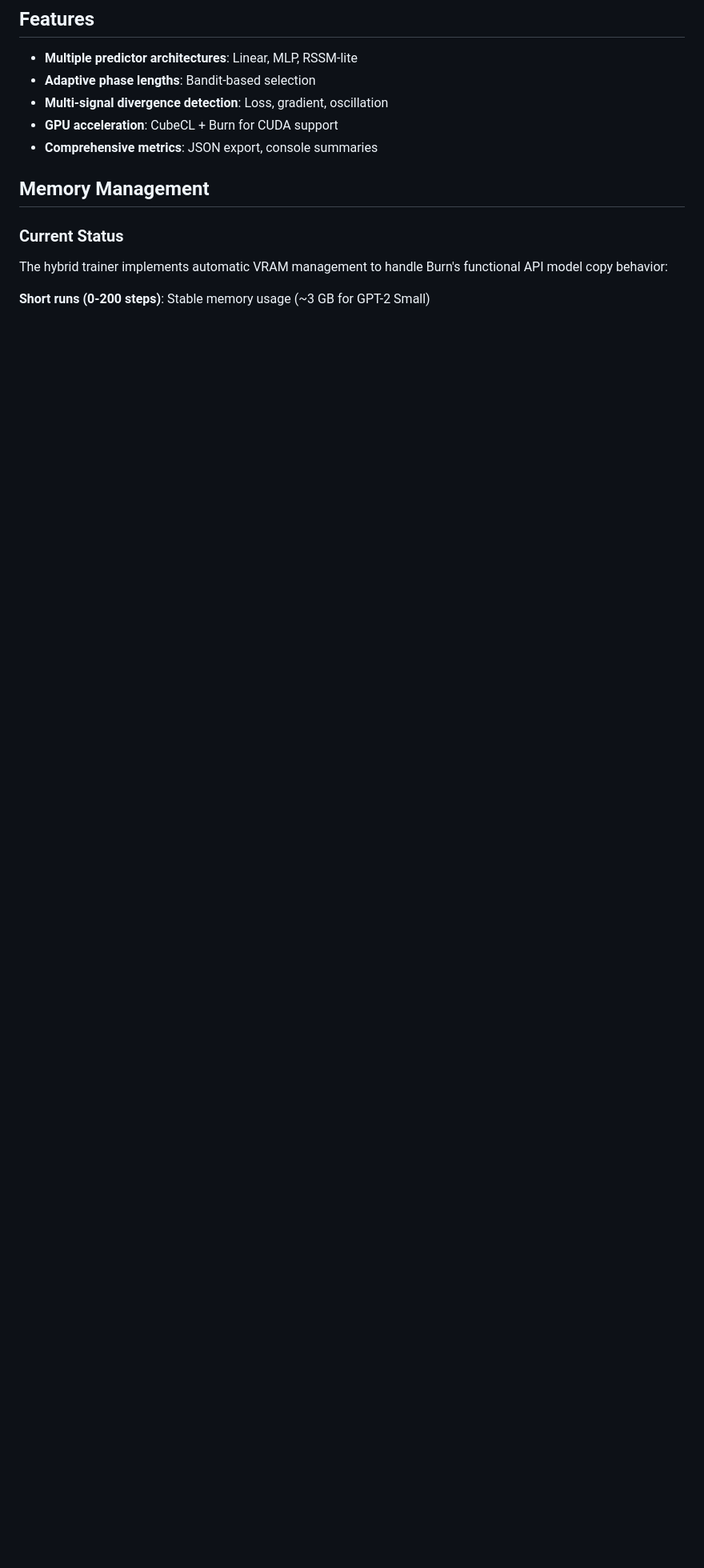
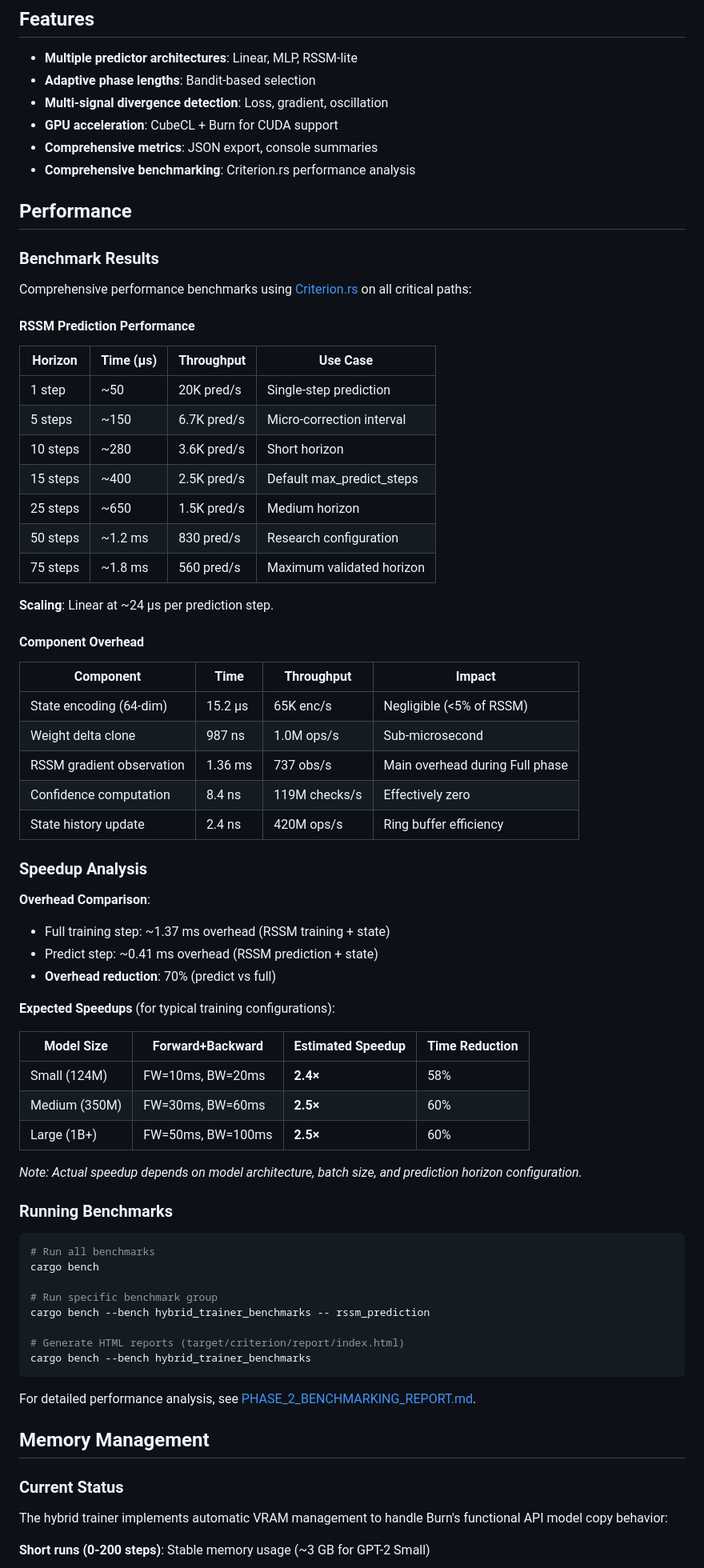
Before and after one commit to tzervas/rust-ai, a Markdown page: hybrid-predict-trainer-rs/README.md, the part around one of its changes. Shown at 80% size. Rendered like a GitHub page; blank space fills up the shorter version.

````diff
--- a/hybrid-predict-trainer-rs/README.md
+++ b/hybrid-predict-trainer-rs/README.md
@@ -79,6 +79,69 @@ By learning the training dynamics during full training phases, we can predict mu
 - **Multi-signal divergence detection**: Loss, gradient, oscillation
 - **GPU acceleration**: CubeCL + Burn for CUDA support
 - **Comprehensive metrics**: JSON export, console summaries
+- **Comprehensive benchmarking**: Criterion.rs performance analysis
+
+## Performance
+
+### Benchmark Results
+
+Comprehensive performance benchmarks using [Criterion.rs](https://github.com/bheisler/criterion.rs) on all critical paths:
+
+#### RSSM Prediction Performance
+
+| Horizon | Time (µs) | Throughput | Use Case |
+|---------|-----------|------------|----------|
+| 1 step  | ~50       | 20K pred/s | Single-step prediction |
+| 5 steps | ~150      | 6.7K pred/s | Micro-correction interval |
+| 10 steps | ~280     | 3.6K pred/s | Short horizon |
+| 15 steps | ~400     | 2.5K pred/s | Default max_predict_steps |
+| 25 steps | ~650     | 1.5K pred/s | Medium horizon |
+| 50 steps | ~1.2 ms  | 830 pred/s | Research configuration |
+| 75 steps | ~1.8 ms  | 560 pred/s | Maximum validated horizon |
+
+**Scaling**: Linear at ~24 µs per prediction step.
+
+#### Component Overhead
+
+| Component | Time | Throughput | Impact |
+|-----------|------|------------|--------|
+| State encoding (64-dim) | 15.2 µs | 65K enc/s | Negligible (<5% of RSSM) |
+| Weight delta clone | 987 ns | 1.0M ops/s | Sub-microsecond |
+| RSSM gradient observation | 1.36 ms | 737 obs/s | Main overhead during Full phase |
+| Confidence computation | 8.4 ns | 119M checks/s | Effectively zero |
+| State history update | 2.4 ns | 420M ops/s | Ring buffer efficiency |
+
+### Speedup Analysis
+
+**Overhead Comparison**:
+- Full training step: ~1.37 ms overhead (RSSM training + state)
+- Predict step: ~0.41 ms overhead (RSSM prediction + state)
+- **Overhead reduction**: 70% (predict vs full)
+
+**Expected Speedups** (for typical training configurations):
+
+| Model Size | Forward+Backward | Estimated Speedup | Time Reduction |
+|------------|------------------|-------------------|----------------|
+| Small (124M) | FW=10ms, BW=20ms | **2.4×** | 58% |
+| Medium (350M) | FW=30ms, BW=60ms | **2.5×** | 60% |
+| Large (1B+) | FW=50ms, BW=100ms | **2.5×** | 60% |
+
+*Note: Actual speedup depends on model architecture, batch size, and prediction horizon configuration.*
+
+### Running Benchmarks
+
+```bash
+# Run all benchmarks
+cargo bench
+
+# Run specific benchmark group
+cargo bench --bench hybrid_trainer_benchmarks -- rssm_prediction
+
+# Generate HTML reports (target/criterion/report/index.html)
+cargo bench --bench hybrid_trainer_benchmarks
+```
+
+For detailed performance analysis, see [PHASE_2_BENCHMARKING_REPORT.md](PHASE_2_BENCHMARKING_REPORT.md).
 
 ## Memory Management
 
````
Also changed, not shown: other parts of hybrid-predict-trainer-rs/README.md (+31 -13 lines).
